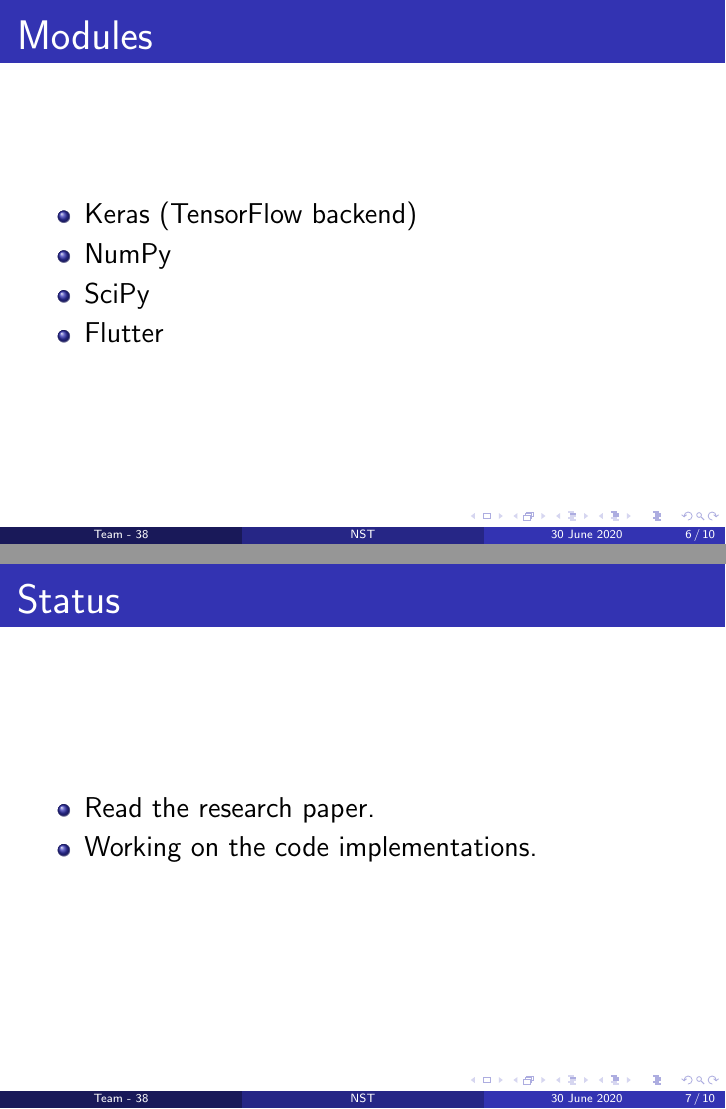
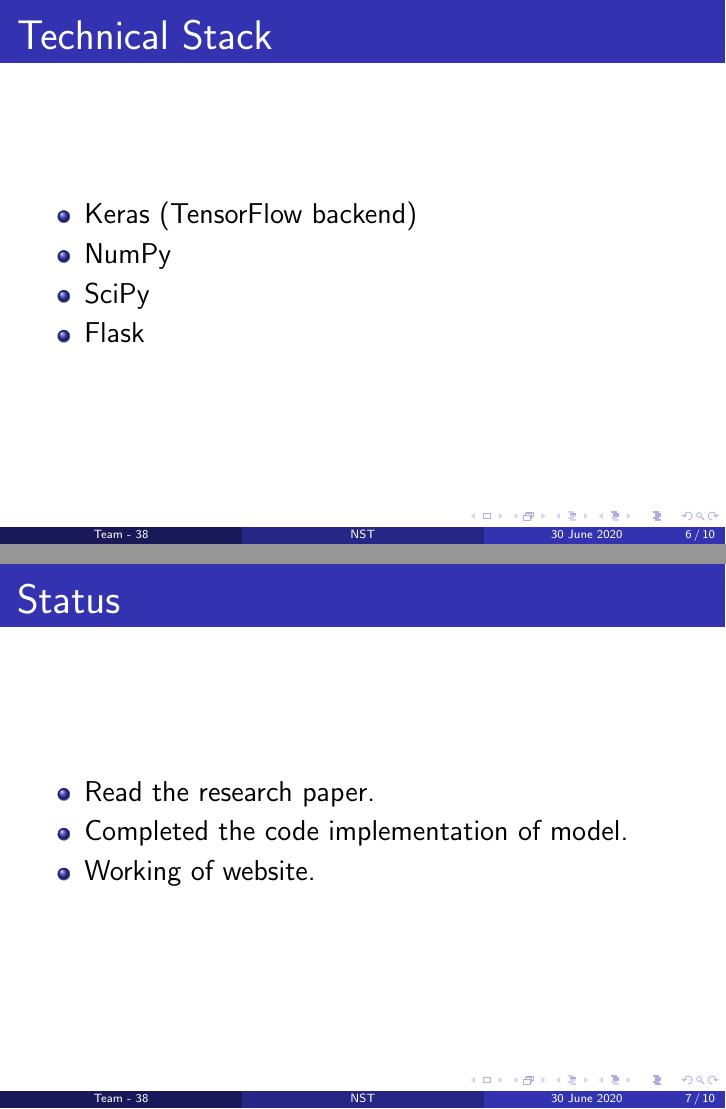
Before and after one commit to avgupt/NeuralArt, LaTeX slides (Presentation/main.tex): pages 6 and 7 of 10, joined at a grey line. Compiled offline with pdfLaTeX.

Commit message:
Updated our work in presentationwq

```diff
--- a/Presentation/main.tex
+++ b/Presentation/main.tex
@@ -46,13 +43,13 @@
 \end{frame}
 
 \begin{frame}
-		\frametitle{Modules}
+		\frametitle{Technical Stack}
 		\setbeamertemplate{itemize items}[ball]
 		\begin{itemize}
 		\item Keras (TensorFlow backend)
 		\item NumPy
 		\item SciPy
-		\item Flutter
+		\item Flask
 		\end{itemize}
 \end{frame}
 
@@ -61,7 +58,8 @@
 		\setbeamertemplate{itemize items}[ball]
 		\begin{itemize}
 		\item Read the research paper.
-		\item Working on the code implementations.
+		\item Completed the code implementation of model.
+        \item Working of website.
 		\end{itemize}
 \end{frame}
 
```
Also changed, not shown: Presentation/main.pdf, Presentation/main.tex (6 more changed lines), 1 other file.
